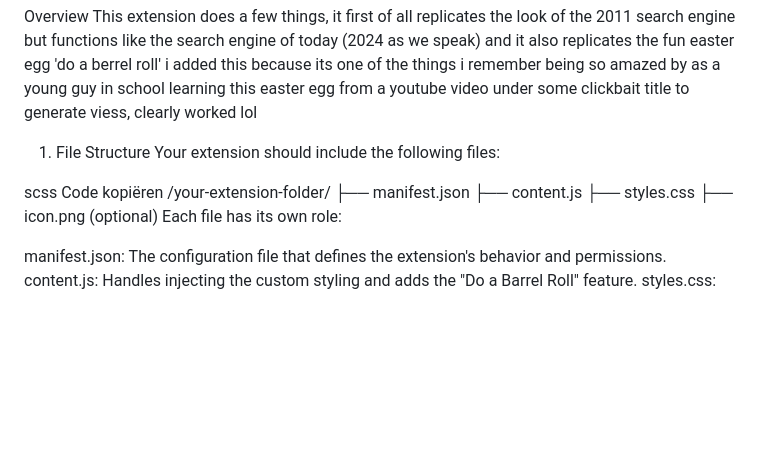
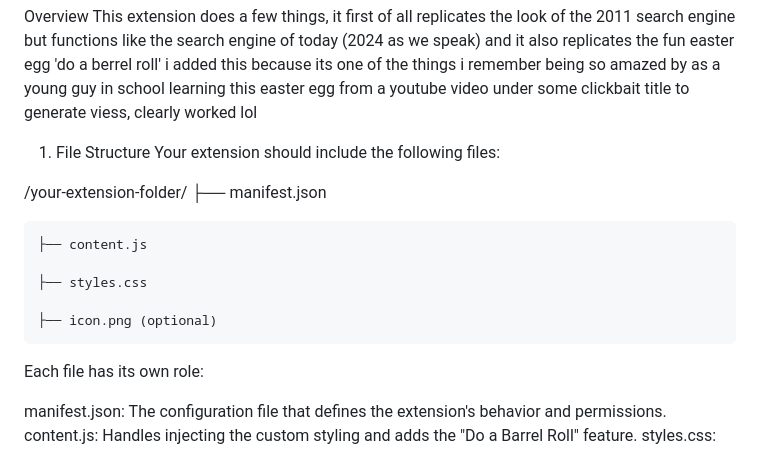
Before and after one commit to Crazycat43/OldGoogleLook, a Markdown page: README.md, the part around the change. Drawn GitHub-style; blank space fills up the shorter version.

```diff
--- a/README.md
+++ b/README.md
@@ -7,12 +7,13 @@ i added this because its one of the things i remember being so amazed by as a yo
 1. File Structure
 Your extension should include the following files:
 
-scss
-Code kopiëren
 /your-extension-folder/
     ├── manifest.json
+
     ├── content.js
+
     ├── styles.css
+
     ├── icon.png (optional)
 Each file has its own role:
 
```
